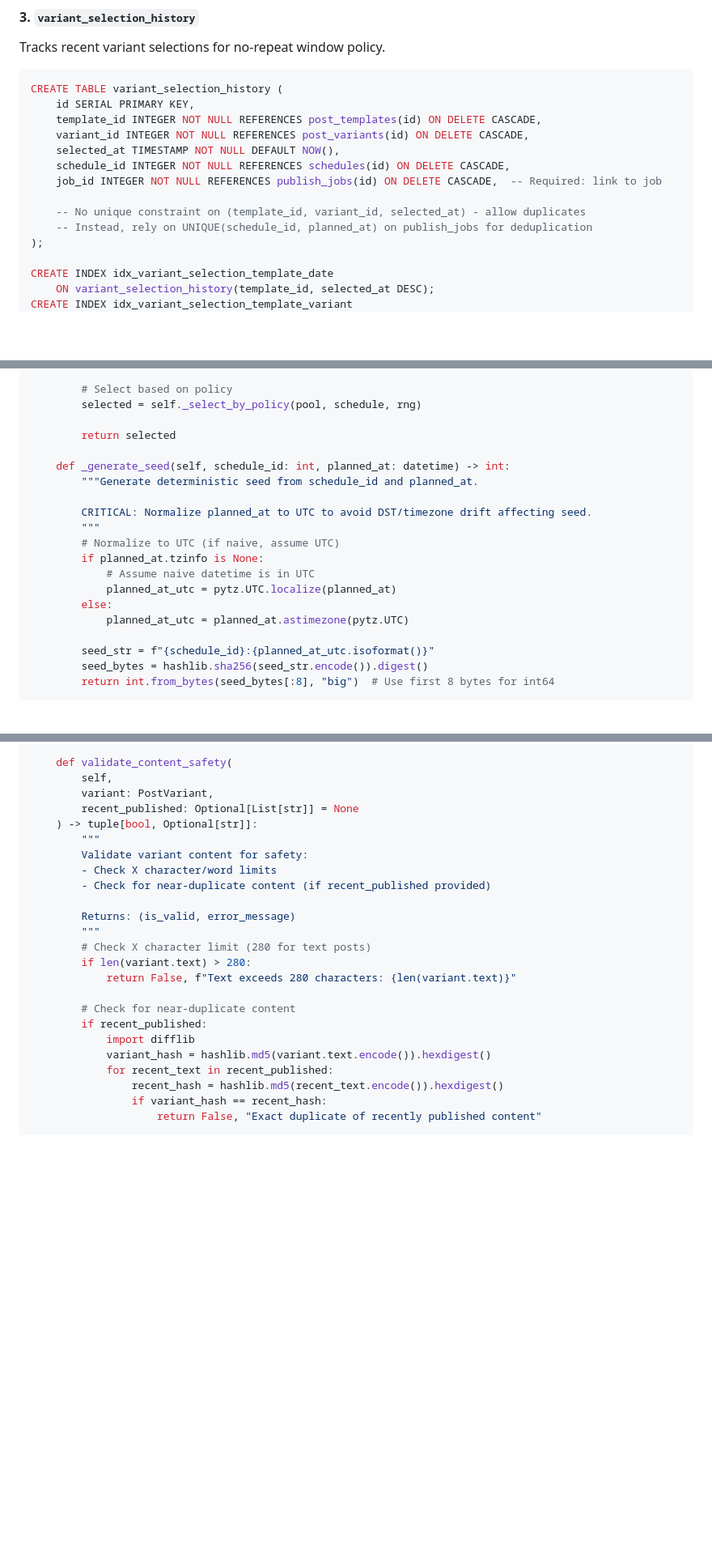
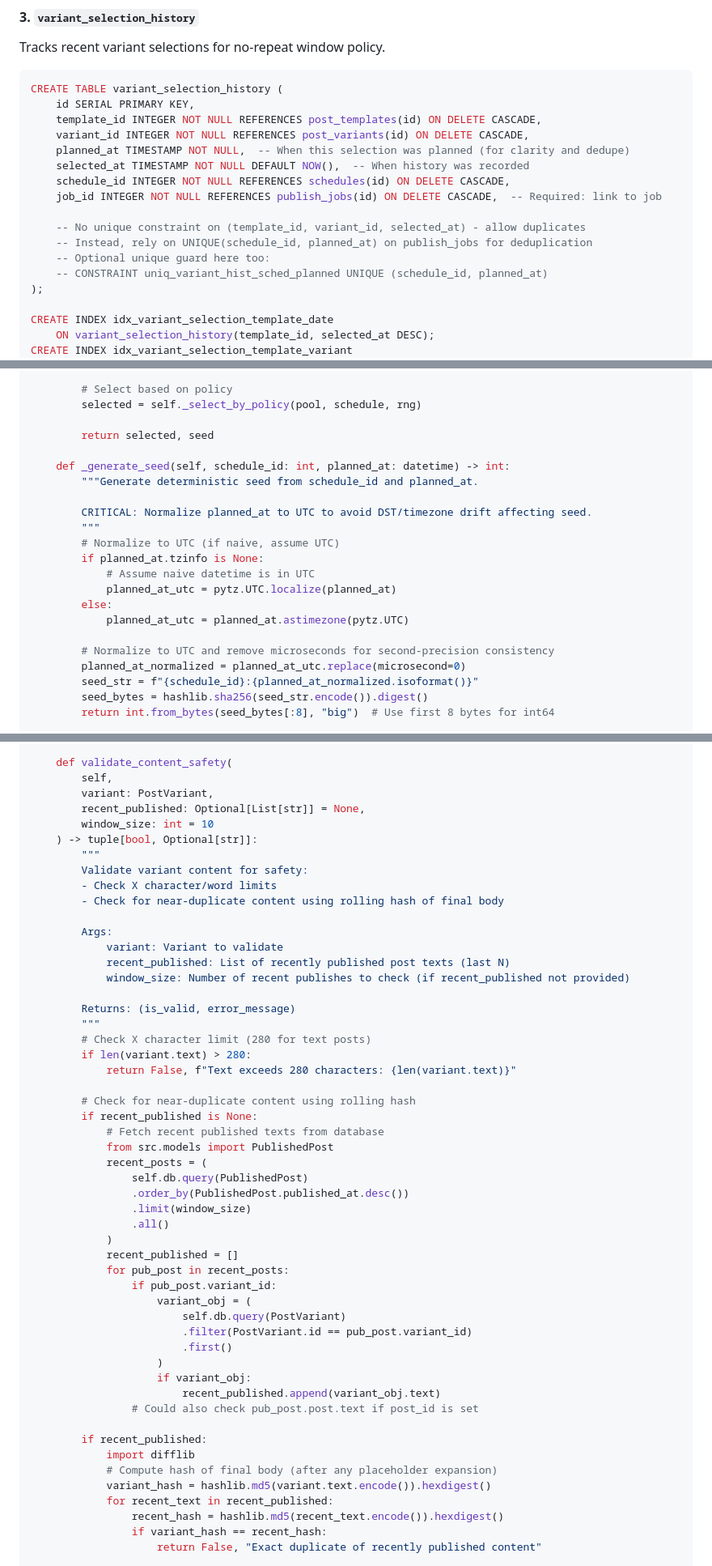
Before and after one commit to KintaroAI/x, a Markdown page: VARIANT_SELECTION_PLAN.md, 3 parts joined by grey strips. Shown at 81% size. GitHub-like rendering; blank space fills up the shorter version.

```diff
--- a/VARIANT_SELECTION_PLAN.md
+++ b/VARIANT_SELECTION_PLAN.md
@@ -66,12 +66,15 @@ CREATE TABLE variant_selection_history (
     id SERIAL PRIMARY KEY,
     template_id INTEGER NOT NULL REFERENCES post_templates(id) ON DELETE CASCADE,
     variant_id INTEGER NOT NULL REFERENCES post_variants(id) ON DELETE CASCADE,
-    selected_at TIMESTAMP NOT NULL DEFAULT NOW(),
+    planned_at TIMESTAMP NOT NULL,  -- When this selection was planned (for clarity and dedupe)
+    selected_at TIMESTAMP NOT NULL DEFAULT NOW(),  -- When history was recorded
     schedule_id INTEGER NOT NULL REFERENCES schedules(id) ON DELETE CASCADE,
     job_id INTEGER NOT NULL REFERENCES publish_jobs(id) ON DELETE CASCADE,  -- Required: link to job
 
     -- No unique constraint on (template_id, variant_id, selected_at) - allow duplicates
     -- Instead, rely on UNIQUE(schedule_id, planned_at) on publish_jobs for deduplication
+    -- Optional unique guard here too:
+    -- CONSTRAINT uniq_variant_hist_sched_planned UNIQUE (schedule_id, planned_at)
 );
 
 CREATE INDEX idx_variant_selection_template_date
@@ -341,7 +353,7 @@ class VariantSelector:
         # Select based on policy
         selected = self._select_by_policy(pool, schedule, rng)
 
-        return selected
+        return selected, seed
 
     def _generate_seed(self, schedule_id: int, planned_at: datetime) -> int:
         """Generate deterministic seed from schedule_id and planned_at.
@@ -355,7 +367,9 @@ class VariantSelector:
         else:
             planned_at_utc = planned_at.astimezone(pytz.UTC)
 
-        seed_str = f"{schedule_id}:{planned_at_utc.isoformat()}"
+        # Normalize to UTC and remove microseconds for second-precision consistency
+        planned_at_normalized = planned_at_utc.replace(microsecond=0)
+        seed_str = f"{schedule_id}:{planned_at_normalized.isoformat()}"
         seed_bytes = hashlib.sha256(seed_str.encode()).digest()
         return int.from_bytes(seed_bytes[:8], "big")  # Use first 8 bytes for int64
 
@@ -494,12 +506,18 @@ class VariantSelector:
     def validate_content_safety(
         self,
         variant: PostVariant,
-        recent_published: Optional[List[str]] = None
+        recent_published: Optional[List[str]] = None,
+        window_size: int = 10
     ) -> tuple[bool, Optional[str]]:
         """
         Validate variant content for safety:
         - Check X character/word limits
-        - Check for near-duplicate content (if recent_published provided)
+        - Check for near-duplicate content using rolling hash of final body
+
+        Args:
+            variant: Variant to validate
+            recent_published: List of recently published post texts (last N)
+            window_size: Number of recent publishes to check (if recent_published not provided)
 
         Returns: (is_valid, error_message)
         """
@@ -507,9 +525,31 @@ class VariantSelector:
         if len(variant.text) > 280:
             return False, f"Text exceeds 280 characters: {len(variant.text)}"
 
-        # Check for near-duplicate content
+        # Check for near-duplicate content using rolling hash
+        if recent_published is None:
+            # Fetch recent published texts from database
+            from src.models import PublishedPost
+            recent_posts = (
+                self.db.query(PublishedPost)
+                .order_by(PublishedPost.published_at.desc())
+                .limit(window_size)
+                .all()
+            )
+            recent_published = []
+            for pub_post in recent_posts:
+                if pub_post.variant_id:
+                    variant_obj = (
+                        self.db.query(PostVariant)
+                        .filter(PostVariant.id == pub_post.variant_id)
+                        .first()
+                    )
+                    if variant_obj:
+                        recent_published.append(variant_obj.text)
+                # Could also check pub_post.post.text if post_id is set
+
         if recent_published:
             import difflib
+            # Compute hash of final body (after any placeholder expansion)
             variant_hash = hashlib.md5(variant.text.encode()).hexdigest()
             for recent_text in recent_published:
                 recent_hash = hashlib.md5(recent_text.encode()).hexdigest()
```
Also changed, not shown: other parts of VARIANT_SELECTION_PLAN.md (+39 -36 lines).
